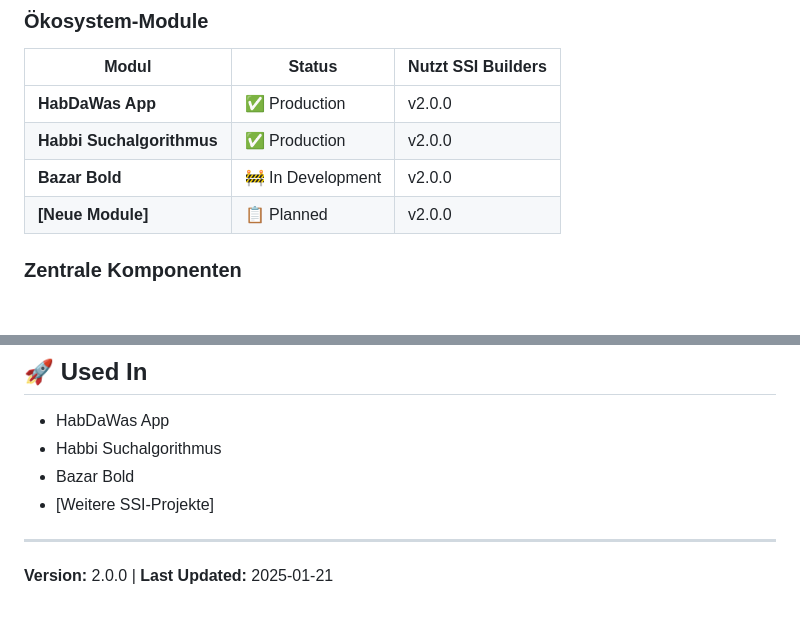
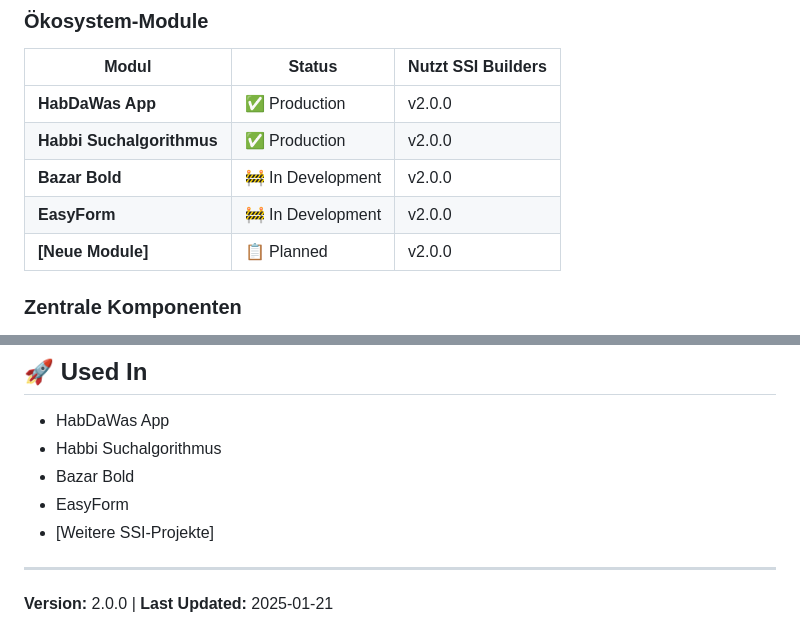
Before and after one commit to mmollay/ssi-builders, a Markdown page: README.md, 2 parts joined by grey strips. Drawn GitHub-style; blank space fills up the shorter version.

Commit message:
Add EasyForm to ecosystem modules table

```diff
--- a/README.md
+++ b/README.md
@@ -24,6 +24,7 @@ SSI Builders ist **die zentrale UI-Bibliothek** für das gesamte SSI-Ökosystem:
 | **HabDaWas App** | ✅ Production | v2.0.0 |
 | **Habbi Suchalgorithmus** | ✅ Production | v2.0.0 |
 | **Bazar Bold** | 🚧 In Development | v2.0.0 |
+| **EasyForm** | 🚧 In Development | v2.0.0 |
 | **[Neue Module]** | 📋 Planned | v2.0.0 |
 
 ### Zentrale Komponenten
@@ -511,6 +512,7 @@ MIT © SSI Solutions
 - HabDaWas App
 - Habbi Suchalgorithmus
 - Bazar Bold
+- EasyForm
 - [Weitere SSI-Projekte]
 
 ---
```
